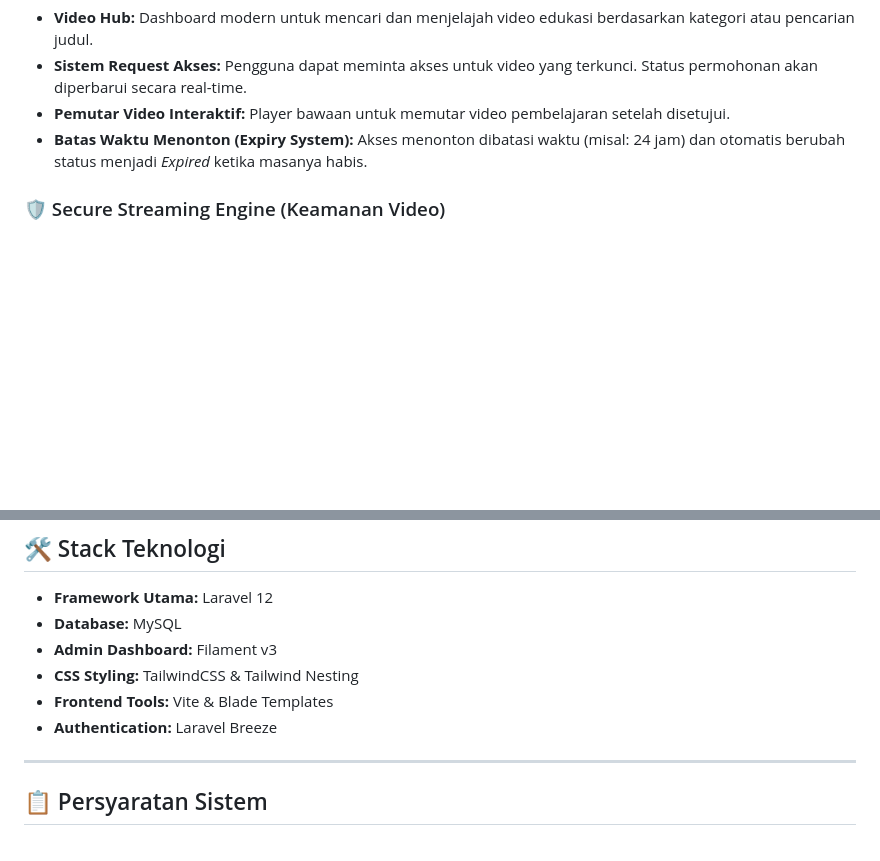
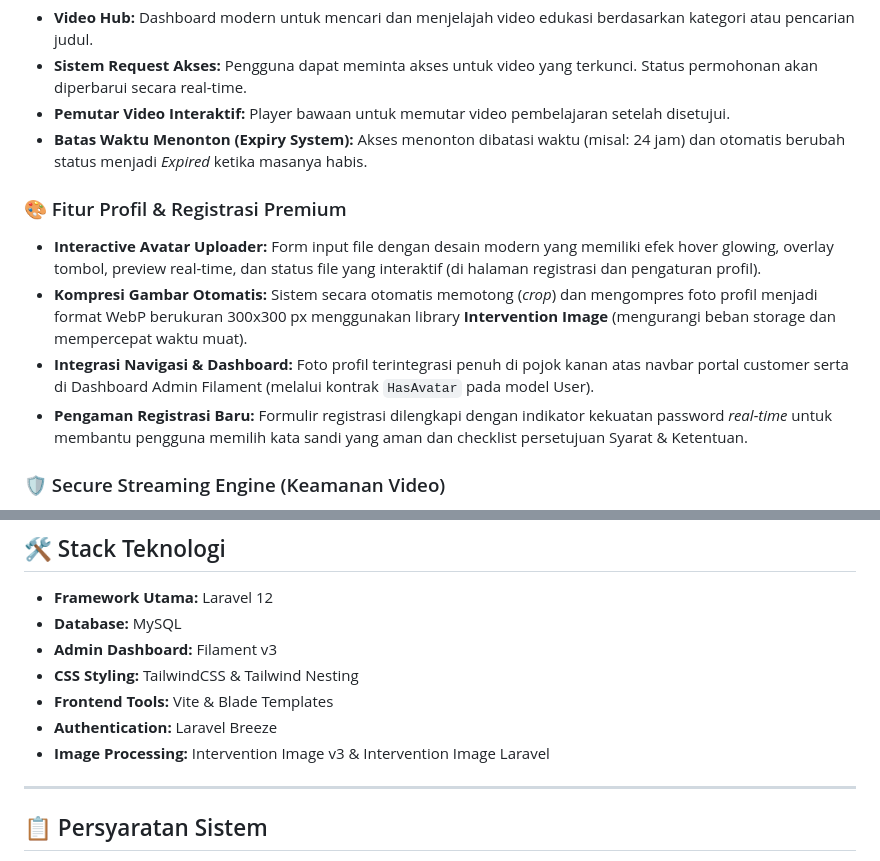
Before and after one commit to FaizalDwiA/mediatama-edu-stream-laravel, a Markdown page: README.md, 2 parts joined by grey strips. Drawn GitHub-style; blank space fills up the shorter version.

Commit message:
fix: menyesuaikan README.md

```diff
--- a/README.md
+++ b/README.md
@@ -32,6 +32,12 @@ Dengan EduStream, administrator dapat mengelola video, kategori, dan hak akses p
 *   **Pemutar Video Interaktif:** Player bawaan untuk memutar video pembelajaran setelah disetujui.
 *   **Batas Waktu Menonton (Expiry System):** Akses menonton dibatasi waktu (misal: 24 jam) dan otomatis berubah status menjadi *Expired* ketika masanya habis.
 
+### 🎨 Fitur Profil & Registrasi Premium
+*   **Interactive Avatar Uploader:** Form input file dengan desain modern yang memiliki efek hover glowing, overlay tombol, preview real-time, dan status file yang interaktif (di halaman registrasi dan pengaturan profil).
+*   **Kompresi Gambar Otomatis:** Sistem secara otomatis memotong (*crop*) dan mengompres foto profil menjadi format WebP berukuran 300x300 px menggunakan library **Intervention Image** (mengurangi beban storage dan mempercepat waktu muat).
+*   **Integrasi Navigasi & Dashboard:** Foto profil terintegrasi penuh di pojok kanan atas navbar portal customer serta di Dashboard Admin Filament (melalui kontrak `HasAvatar` pada model User).
+*   **Pengaman Registrasi Baru:** Formulir registrasi dilengkapi dengan indikator kekuatan password *real-time* untuk membantu pengguna memilih kata sandi yang aman dan checklist persetujuan Syarat & Ketentuan.
+
 ### 🛡️ Secure Streaming Engine (Keamanan Video)
 *   **URL Video Tersembunyi:** Path asli video di server tidak dibocorkan di sisi client.
 *   **Chunk-Based File Streaming:** Video dikirimkan dalam potongan data (chunk stream) untuk menghemat bandwidth, mendukung buffering cepat, dan mencegah pengunduhan langsung secara ilegal.
@@ -54,6 +60,7 @@ Dengan EduStream, administrator dapat mengelola video, kategori, dan hak akses p
 *   **CSS Styling:** TailwindCSS & Tailwind Nesting
 *   **Frontend Tools:** Vite & Blade Templates
 *   **Authentication:** Laravel Breeze
+*   **Image Processing:** Intervention Image v3 & Intervention Image Laravel
 
 ---
 
```
